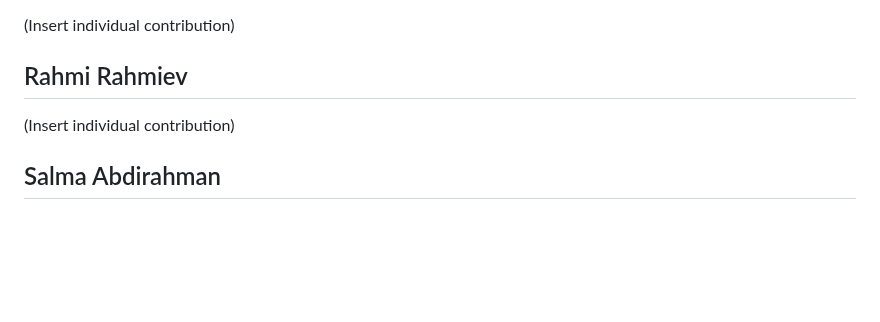
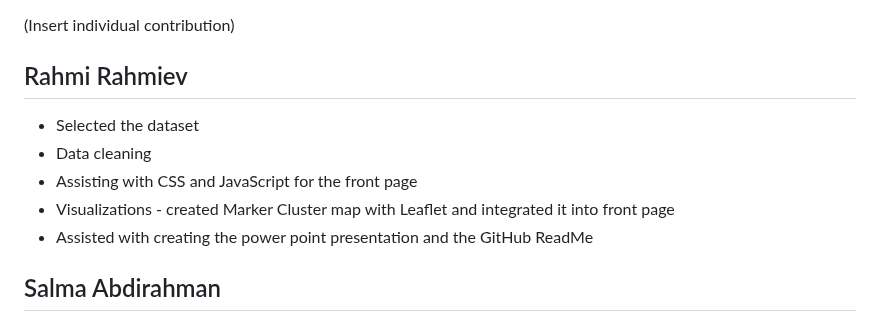
Before and after one commit to prern4321/-Project-3-Group-3, a Markdown page: README.md, the part around the change. Rendered like a GitHub page; blank space fills up the shorter version.

```diff
--- a/README.md
+++ b/README.md
@@ -134,10 +134,12 @@ Worked out the coding logic for Project: index page , app.py, 2 visualizations,
 
 
 ## Rahmi Rahmiev
-(Insert individual contribution)
 
-
-
+* Selected the dataset
+* Data cleaning
+* Assisting with CSS and JavaScript for the front page
+* Visualizations - created Marker Cluster map with Leaflet and integrated it into front page
+* Assisted with creating the power point presentation and the GitHub ReadMe
 
 ## Salma Abdirahman
 
```
